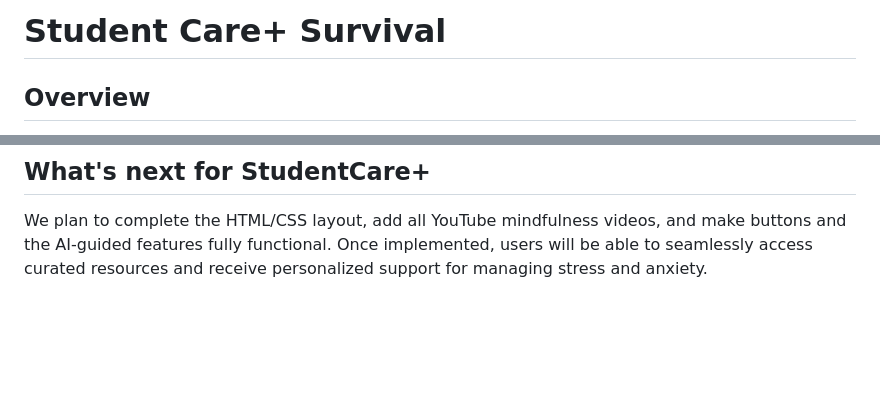
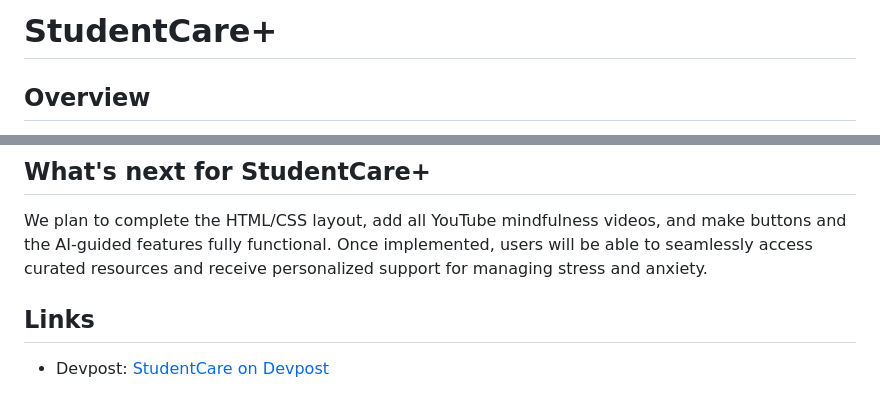
Before and after one commit to maevelehi/journeyhacks2026, a Markdown page: README.md, 2 parts joined by grey strips. GitHub-like rendering; blank space fills up the shorter version.

Commit message:
Rename project and add links section in README
Updated project name from 'Student Care+' to 'StudentCare' and added links section.

```diff
--- a/README.md
+++ b/README.md
@@ -1,4 +1,4 @@
-# Student Care+ Survival
+# StudentCare+
 
 
 ## Overview
@@ -80,3 +80,6 @@ We created Figma boards to explore the layout and user flow, but as we tested th
 
 ## What's next for StudentCare+
 We plan to complete the HTML/CSS layout, add all YouTube mindfulness videos, and make buttons and the AI-guided features fully functional. Once implemented, users will be able to seamlessly access curated resources and receive personalized support for managing stress and anxiety.
+
+## Links
+- Devpost: [StudentCare on Devpost](https://devpost.com/software/studentcare)
```
